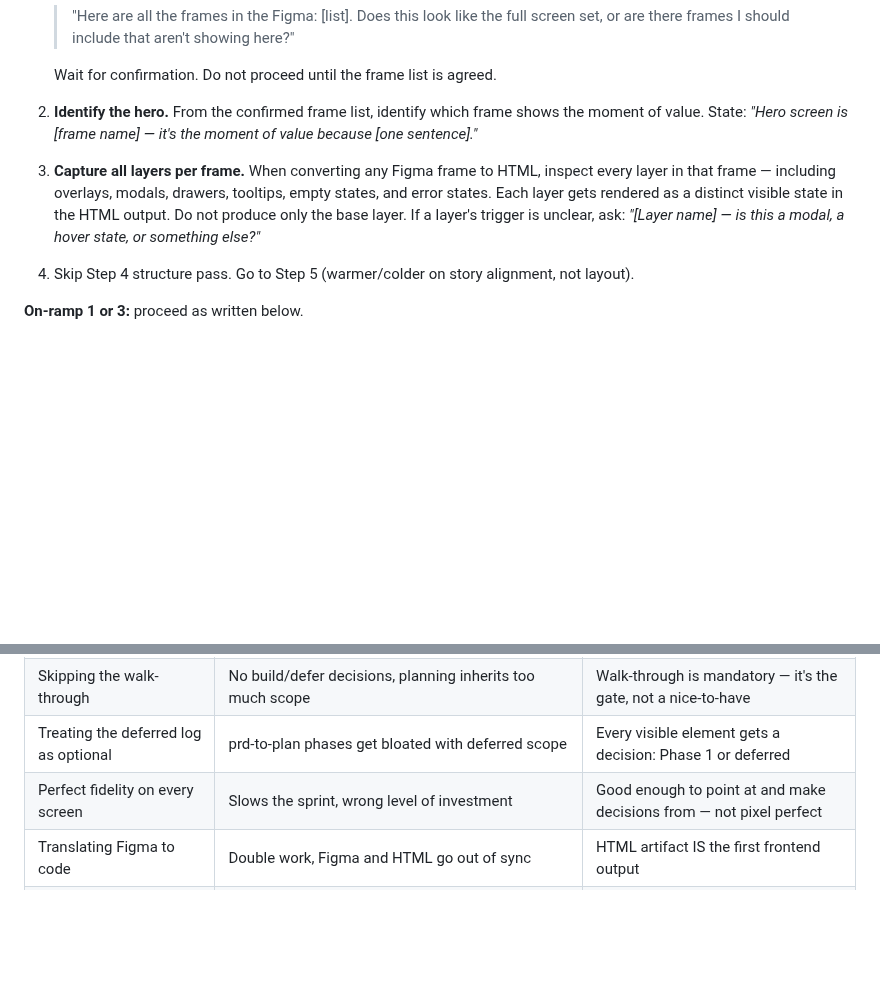
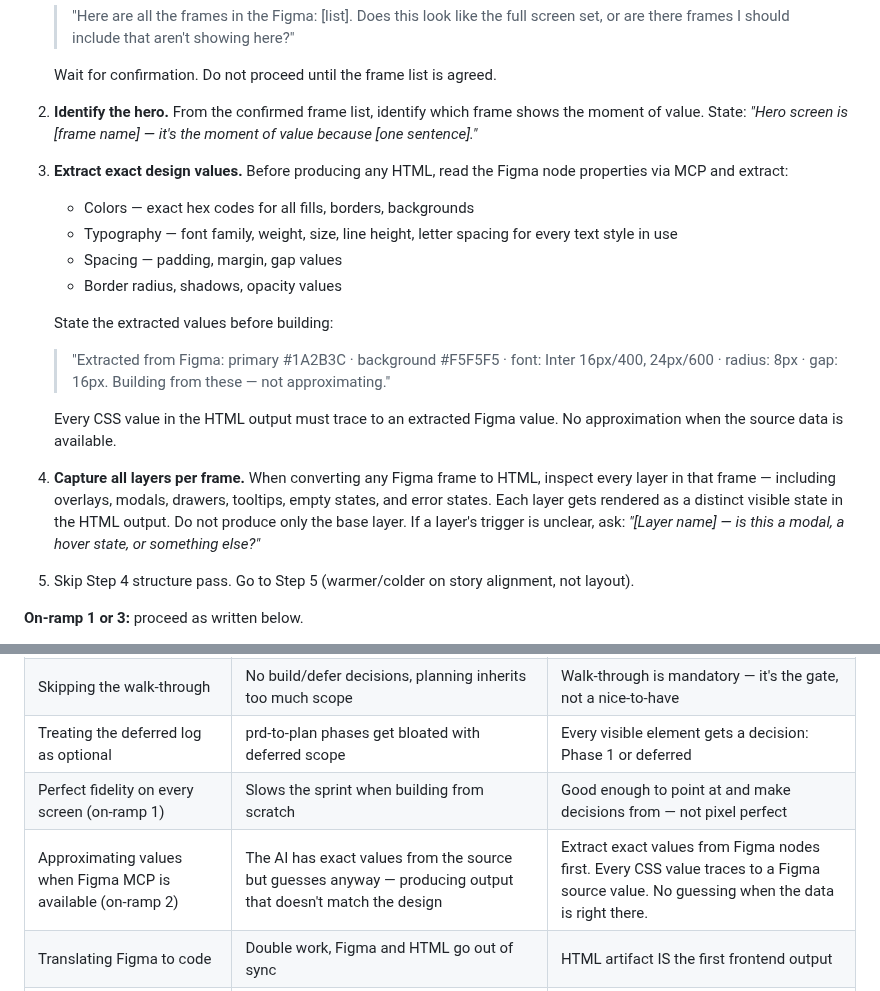
Before and after one commit to scoots31/engineering-playbook, a Markdown page: skills/design-sprint/SKILL.md, 2 parts joined by grey strips. Rendered like a GitHub page; blank space fills up the shorter version.

Commit message:
Fix design-sprint on-ramp 2 fidelity standard — extract exact Figma values before building
Adds explicit value extraction step (colors, typography, spacing, radius) from
Figma MCP nodes before producing any HTML. Scopes the "not pixel perfect"
anti-pattern to on-ramp 1 only. On-ramp 2 standard: every CSS value traces
to a Figma source value — no approximation when the data is available.

Co-Authored-By: Claude Opus 4.7 <noreply@anthropic.com>

```diff
--- a/skills/design-sprint/SKILL.md
+++ b/skills/design-sprint/SKILL.md
@@ -111,7 +111,18 @@ Do not skip this question. Skin direction saved two full rounds in testing.
 
 2. **Identify the hero.** From the confirmed frame list, identify which frame shows the moment of value. State: *"Hero screen is [frame name] — it's the moment of value because [one sentence]."*
 
-3. **Capture all layers per frame.** When converting any Figma frame to HTML, inspect every layer in that frame — including overlays, modals, drawers, tooltips, empty states, and error states. Each layer gets rendered as a distinct visible state in the HTML output. Do not produce only the base layer. If a layer's trigger is unclear, ask: *"[Layer name] — is this a modal, a hover state, or something else?"*
+3. **Extract exact design values.** Before producing any HTML, read the Figma node properties via MCP and extract:
+   - Colors — exact hex codes for all fills, borders, backgrounds
+   - Typography — font family, weight, size, line height, letter spacing for every text style in use
+   - Spacing — padding, margin, gap values
+   - Border radius, shadows, opacity values
+
+   State the extracted values before building:
+   > "Extracted from Figma: primary #1A2B3C · background #F5F5F5 · font: Inter 16px/400, 24px/600 · radius: 8px · gap: 16px. Building from these — not approximating."
+
+   Every CSS value in the HTML output must trace to an extracted Figma value. No approximation when the source data is available.
+
+4. **Capture all layers per frame.** When converting any Figma frame to HTML, inspect every layer in that frame — including overlays, modals, drawers, tooltips, empty states, and error states. Each layer gets rendered as a distinct visible state in the HTML output. Do not produce only the base layer. If a layer's trigger is unclear, ask: *"[Layer name] — is this a modal, a hover state, or something else?"*
 
 4. Skip Step 4 structure pass. Go to Step 5 (warmer/colder on story alignment, not layout).
 
@@ -317,7 +328,8 @@ The deferred decisions log feeds `prd-to-plan`. Phases are sequenced around what
 | Building all screens before hero is approved | Aesthetic drift, rework across all screens | Hero screen approved first, everything else inherits from it |
 | Skipping the walk-through | No build/defer decisions, planning inherits too much scope | Walk-through is mandatory — it's the gate, not a nice-to-have |
 | Treating the deferred log as optional | prd-to-plan phases get bloated with deferred scope | Every visible element gets a decision: Phase 1 or deferred |
-| Perfect fidelity on every screen | Slows the sprint, wrong level of investment | Good enough to point at and make decisions from — not pixel perfect |
+| Perfect fidelity on every screen (on-ramp 1) | Slows the sprint when building from scratch | Good enough to point at and make decisions from — not pixel perfect |
+| Approximating values when Figma MCP is available (on-ramp 2) | The AI has exact values from the source but guesses anyway — producing output that doesn't match the design | Extract exact values from Figma nodes first. Every CSS value traces to a Figma source value. No guessing when the data is right there. |
 | Translating Figma to code | Double work, Figma and HTML go out of sync | HTML artifact IS the first frontend output |
 | Wireframing from scratch when a Figma exists | Ignores the on-ramp decision, wastes the solo's existing design investment, produces a parallel artifact that conflicts with Figma | State the on-ramp back at Step 1.5. If on-ramp 2, import Figma via MCP — do not wireframe |
 | Enumerating only the hero frame on on-ramp 2 | Secondary screens get missed; solo has to ask for each one manually | Enumerate all Figma frames upfront in Step 3 and confirm the list before proceeding |
```
